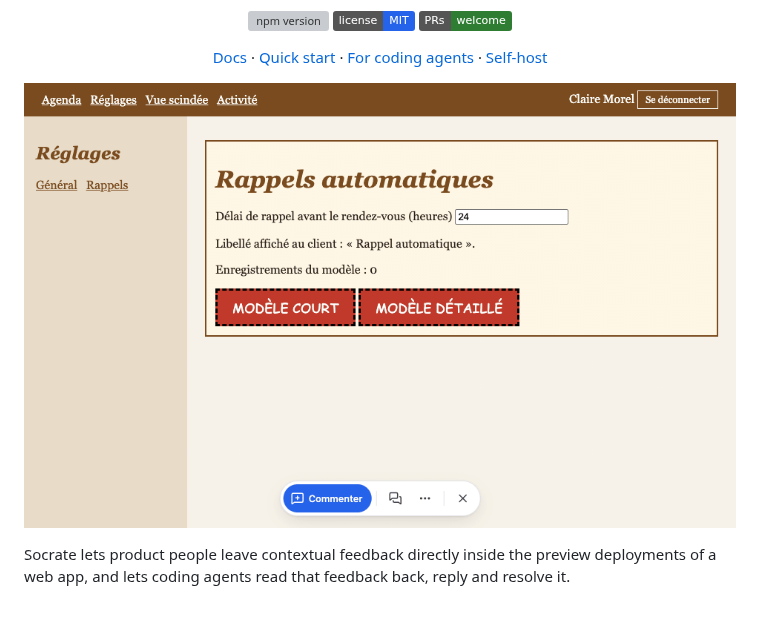
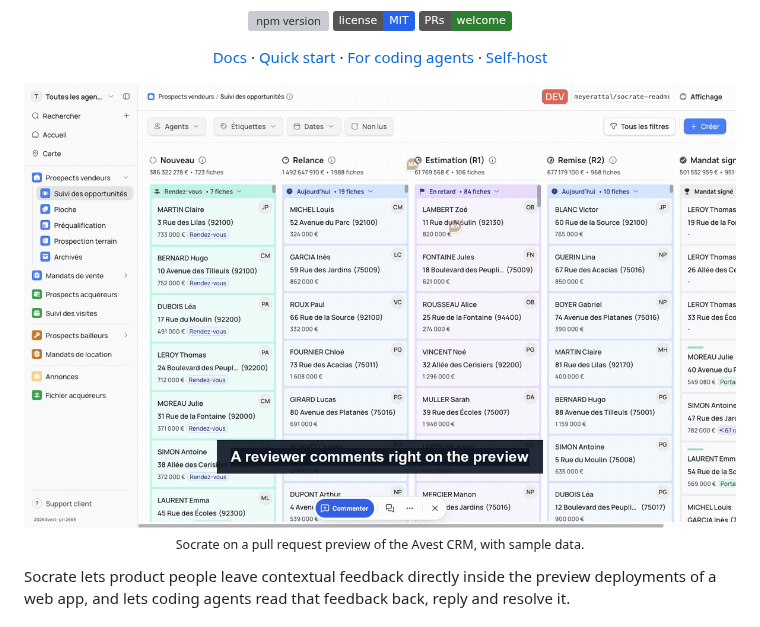
Before and after one commit to AVEST-VAP/socrate, a Markdown page: README.md, the part around one of its changes. Drawn GitHub-style; pictures changed too: .github/assets/socrate-demo.gif; badges without logos; grey boxes are pictures that could not be loaded.

Commit message:
Show Socrate on a preview of the Avest CRM in the README

```diff
--- a/README.md
+++ b/README.md
@@ -29,7 +29,8 @@
 </p>
 
 <p align="center">
-  <img alt="A reviewer clicks a button in a preview, writes a comment, and the thread appears as a pin on the element and in the conversation list" src=".github/assets/socrate-demo.gif" width="960">
+  <img alt="On a pull request preview of the Avest CRM, a reviewer clicks a price, writes a comment and sends it; then the thread shows the fix by Claude, live on the preview" src=".github/assets/socrate-demo.gif" width="960">
+  <br><sub>Socrate on a pull request preview of the Avest CRM, with sample data.</sub>
 </p>
 
 Socrate lets product people leave contextual feedback directly inside the preview deployments of a web app, and lets coding agents read that feedback back, reply and resolve it.
```
Also changed, not shown: other parts of README.md (+1 -1 lines), .github/assets/resolved-by-claude.png.
